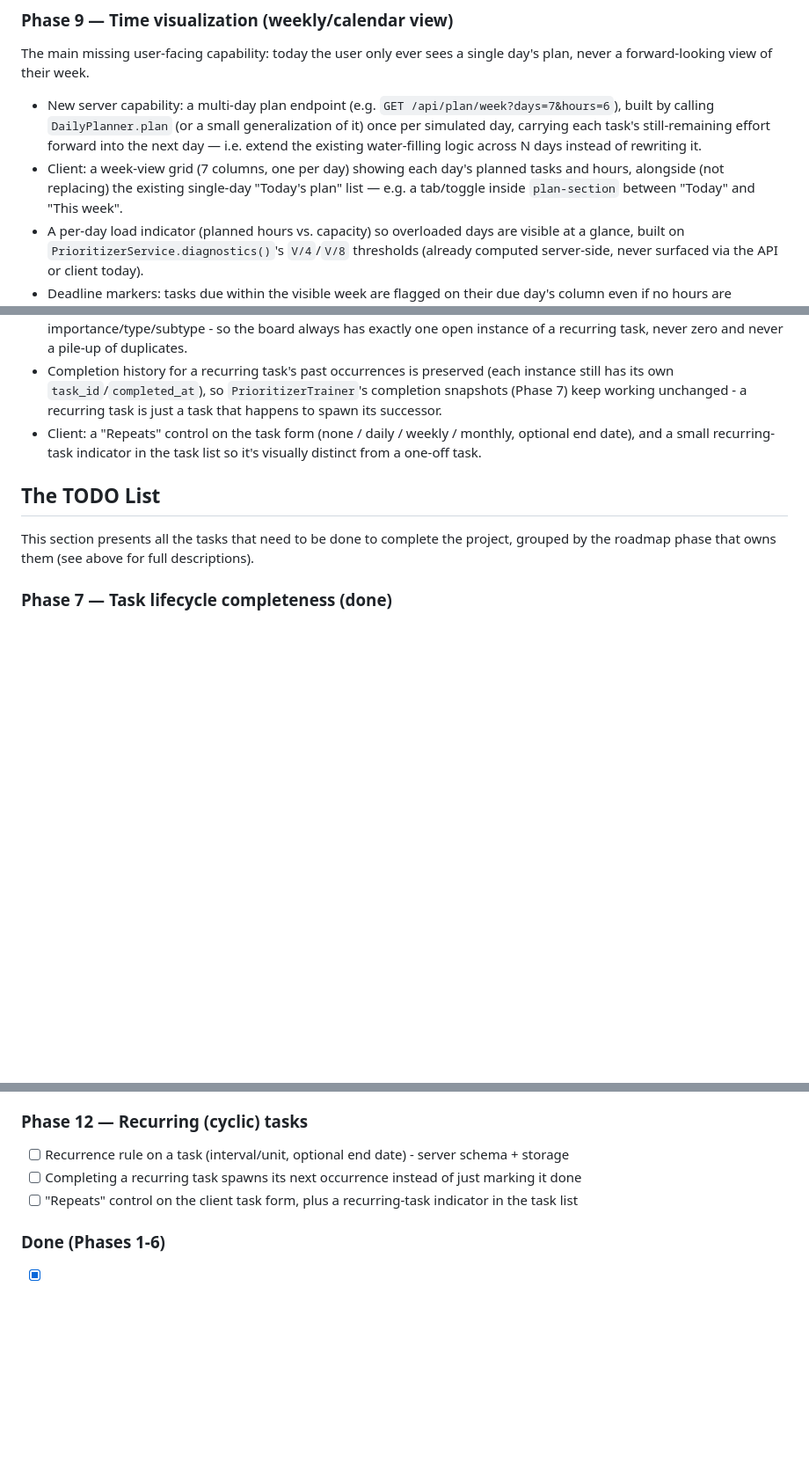
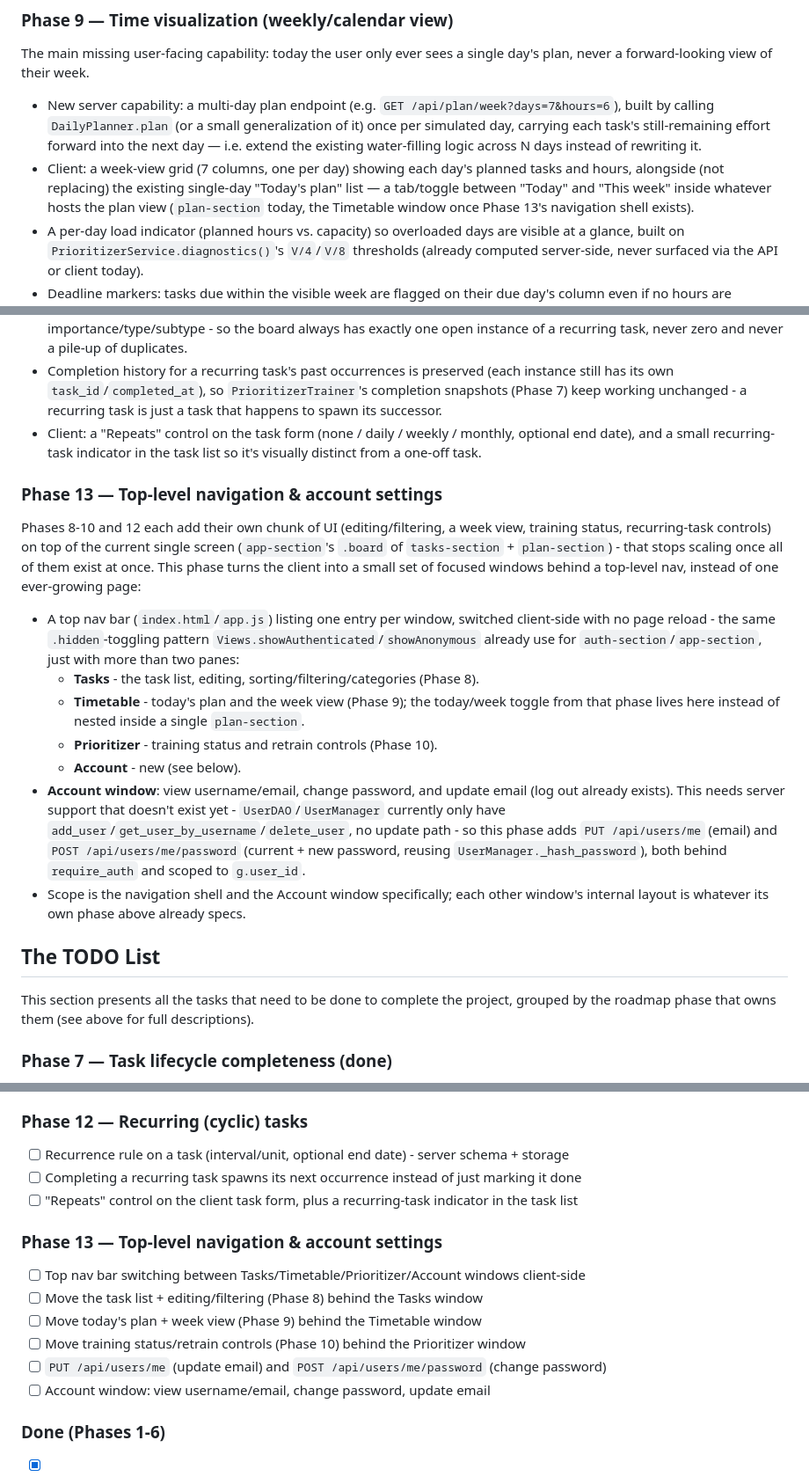
Before and after one commit to DanelArias-Dreyton257/Priotask, a Markdown page: README.md, 3 parts joined by grey strips. Shown at 88% size. Rendered like a GitHub page; blank space fills up the shorter version.

Commit message:
Add Phase 13: top-level navigation and account settings
Phases 8-10 and 12 each pile more UI onto the current single screen,
which stops scaling once they all exist. Plans a top nav switching
between Tasks/Timetable/Prioritizer/Account windows client-side, and
adds an Account window (new - view username/email, change password,
update email), which needs server endpoints that don't exist yet
(PUT /api/users/me, POST /api/users/me/password).

Also cross-references Phase 9's today/week toggle to the future
Timetable window instead of a bare plan-section tab.

```diff
--- a/README.md
+++ b/README.md
@@ -385,8 +385,9 @@ a forward-looking view of their week.
   carrying each task's still-remaining effort forward into the next day — i.e. extend the existing
   water-filling logic across N days instead of rewriting it.
 - Client: a week-view grid (7 columns, one per day) showing each day's planned tasks and hours,
-  alongside (not replacing) the existing single-day "Today's plan" list — e.g. a tab/toggle inside
-  `plan-section` between "Today" and "This week".
+  alongside (not replacing) the existing single-day "Today's plan" list — a tab/toggle between
+  "Today" and "This week" inside whatever hosts the plan view (`plan-section` today, the
+  Timetable window once Phase 13's navigation shell exists).
 - A per-day load indicator (planned hours vs. capacity) so overloaded days are visible at a
   glance, built on `PrioritizerService.diagnostics()`'s `V/4`/`V/8` thresholds (already computed
   server-side, never surfaced via the API or client today).
@@ -427,6 +428,28 @@ each time. This phase lets a task declare a recurrence rule so it regenerates it
   date), and a small recurring-task indicator in the task list so it's visually distinct from a
   one-off task.
 
+### Phase 13 — Top-level navigation & account settings
+Phases 8-10 and 12 each add their own chunk of UI (editing/filtering, a week view, training
+status, recurring-task controls) on top of the current single screen
+(`app-section`'s `.board` of `tasks-section` + `plan-section`) - that stops scaling once all of
+them exist at once. This phase turns the client into a small set of focused windows behind a
+top-level nav, instead of one ever-growing page:
+- A top nav bar (`index.html`/`app.js`) listing one entry per window, switched client-side with no
+  page reload - the same `.hidden`-toggling pattern `Views.showAuthenticated`/`showAnonymous`
+  already use for `auth-section`/`app-section`, just with more than two panes:
+  - **Tasks** - the task list, editing, sorting/filtering/categories (Phase 8).
+  - **Timetable** - today's plan and the week view (Phase 9); the today/week toggle from that
+    phase lives here instead of nested inside a single `plan-section`.
+  - **Prioritizer** - training status and retrain controls (Phase 10).
+  - **Account** - new (see below).
+- **Account window**: view username/email, change password, and update email (log out already
+  exists). This needs server support that doesn't exist yet - `UserDAO`/`UserManager` currently
+  only have `add_user`/`get_user_by_username`/`delete_user`, no update path - so this phase adds
+  `PUT /api/users/me` (email) and `POST /api/users/me/password` (current + new password, reusing
+  `UserManager._hash_password`), both behind `require_auth` and scoped to `g.user_id`.
+- Scope is the navigation shell and the Account window specifically; each other window's internal
+  layout is whatever its own phase above already specs.
+
 ## The TODO List
 This section presents all the tasks that need to be done to complete the project, grouped by the
 roadmap phase that owns them (see above for full descriptions).
@@ -466,6 +489,13 @@ roadmap phase that owns them (see above for full descriptions).
 - [ ] Recurrence rule on a task (interval/unit, optional end date) - server schema + storage
 - [ ] Completing a recurring task spawns its next occurrence instead of just marking it done
 - [ ] "Repeats" control on the client task form, plus a recurring-task indicator in the task list
+### Phase 13 — Top-level navigation & account settings
+- [ ] Top nav bar switching between Tasks/Timetable/Prioritizer/Account windows client-side
+- [ ] Move the task list + editing/filtering (Phase 8) behind the Tasks window
+- [ ] Move today's plan + week view (Phase 9) behind the Timetable window
+- [ ] Move training status/retrain controls (Phase 10) behind the Prioritizer window
+- [ ] `PUT /api/users/me` (update email) and `POST /api/users/me/password` (change password)
+- [ ] Account window: view username/email, change password, update email
 ### Done (Phases 1-6)
 - [x] Create the server storage system through a sqlite3 database
 - [x] Create the server prioritizer based on the closed-form spec (`FormulaPrioritizer`)
```
